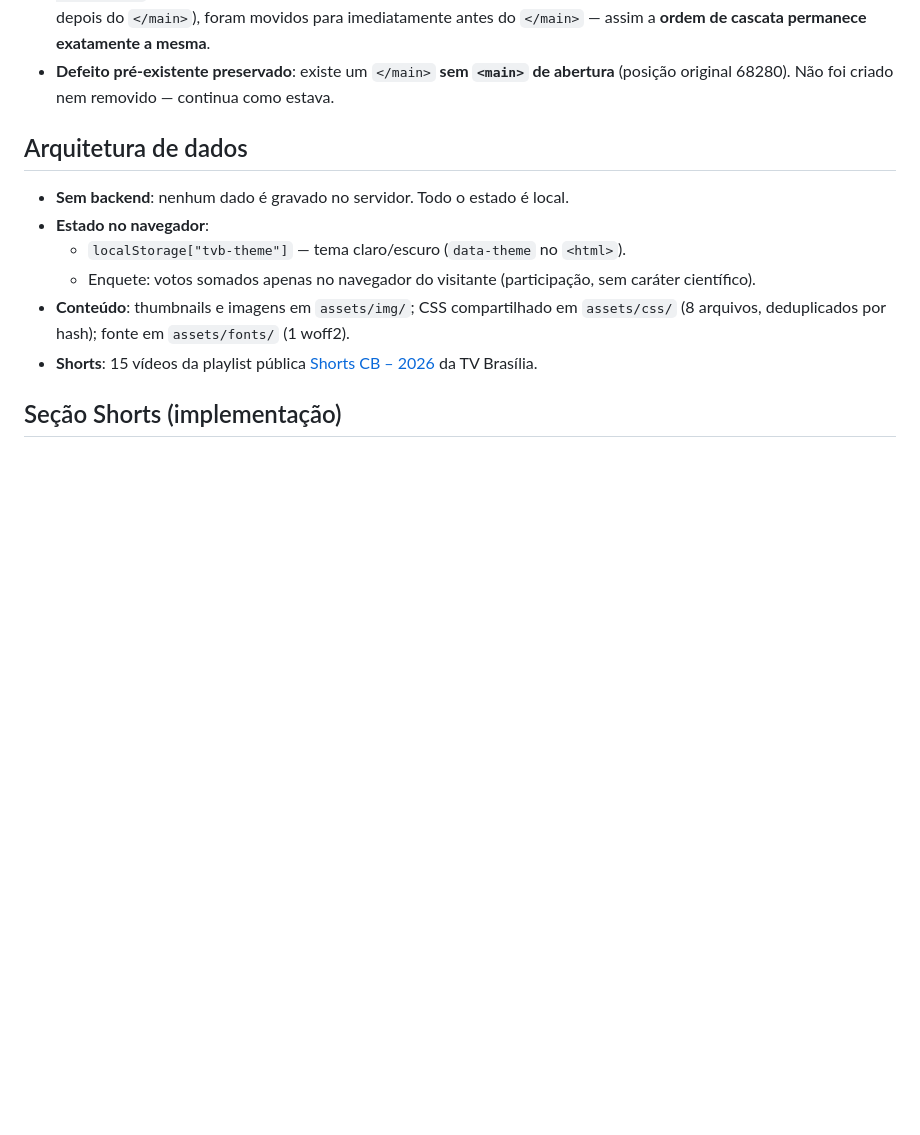
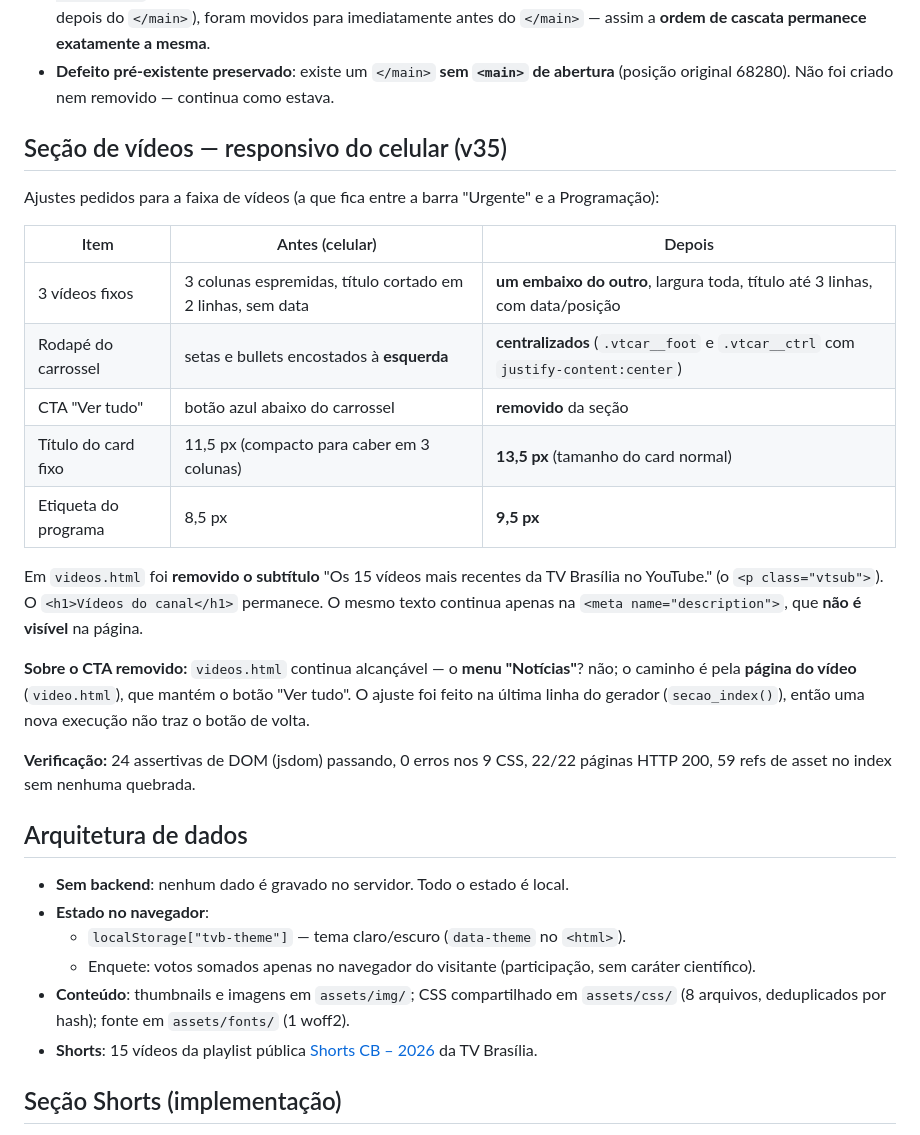
Before and after one commit to Damasceno-GIT/Damasceno-GIT.github.io, a Markdown page: README.md, the part around the change. Drawn GitHub-style; blank space fills up the shorter version.

Commit message:
docs: README v35 (responsivo da secao de videos no celular, remocao do CTA e do subtitulo)

```diff
--- a/README.md
+++ b/README.md
@@ -49,6 +49,28 @@ indivisível e apenas a **ordem dos blocos** mudou. Provas de integridade aplica
   imediatamente antes do `</main>` — assim a **ordem de cascata permanece exatamente a mesma**.
 - **Defeito pré-existente preservado**: existe um `</main>` **sem `<main>` de abertura** (posição
   original 68280). Não foi criado nem removido — continua como estava.
+
+## Seção de vídeos — responsivo do celular (v35)
+Ajustes pedidos para a faixa de vídeos (a que fica entre a barra "Urgente" e a Programação):
+
+| Item | Antes (celular) | Depois |
+|---|---|---|
+| 3 vídeos fixos | 3 colunas espremidas, título cortado em 2 linhas, sem data | **um embaixo do outro**, largura toda, título até 3 linhas, com data/posição |
+| Rodapé do carrossel | setas e bullets encostados à **esquerda** | **centralizados** (`.vtcar__foot` e `.vtcar__ctrl` com `justify-content:center`) |
+| CTA "Ver tudo" | botão azul abaixo do carrossel | **removido** da seção |
+| Título do card fixo | 11,5 px (compacto para caber em 3 colunas) | **13,5 px** (tamanho do card normal) |
+| Etiqueta do programa | 8,5 px | **9,5 px** |
+
+Em `videos.html` foi **removido o subtítulo** "Os 15 vídeos mais recentes da TV Brasília no YouTube."
+(o `<p class="vtsub">`). O `<h1>Vídeos do canal</h1>` permanece. O mesmo texto continua apenas na
+`<meta name="description">`, que **não é visível** na página.
+
+**Sobre o CTA removido:** `videos.html` continua alcançável — o **menu "Notícias"**? não; o caminho é
+pela **página do vídeo** (`video.html`), que mantém o botão "Ver tudo". O ajuste foi feito na última
+linha do gerador (`secao_index()`), então uma nova execução não traz o botão de volta.
+
+**Verificação:** 24 assertivas de DOM (jsdom) passando, 0 erros nos 9 CSS, 22/22 páginas HTTP 200,
+59 refs de asset no index sem nenhuma quebrada.
 
 ## Arquitetura de dados
 - **Sem backend**: nenhum dado é gravado no servidor. Todo o estado é local.
```
